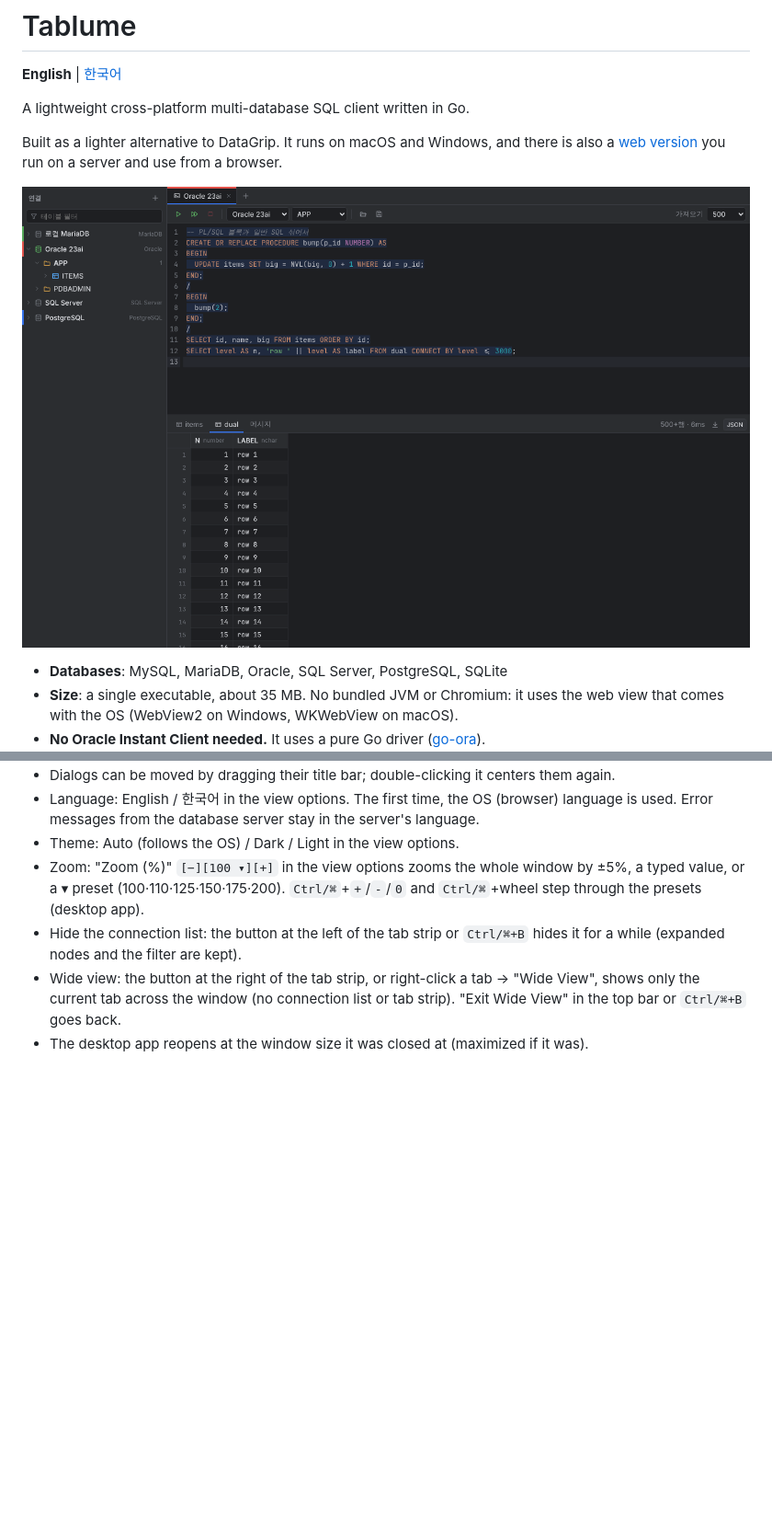
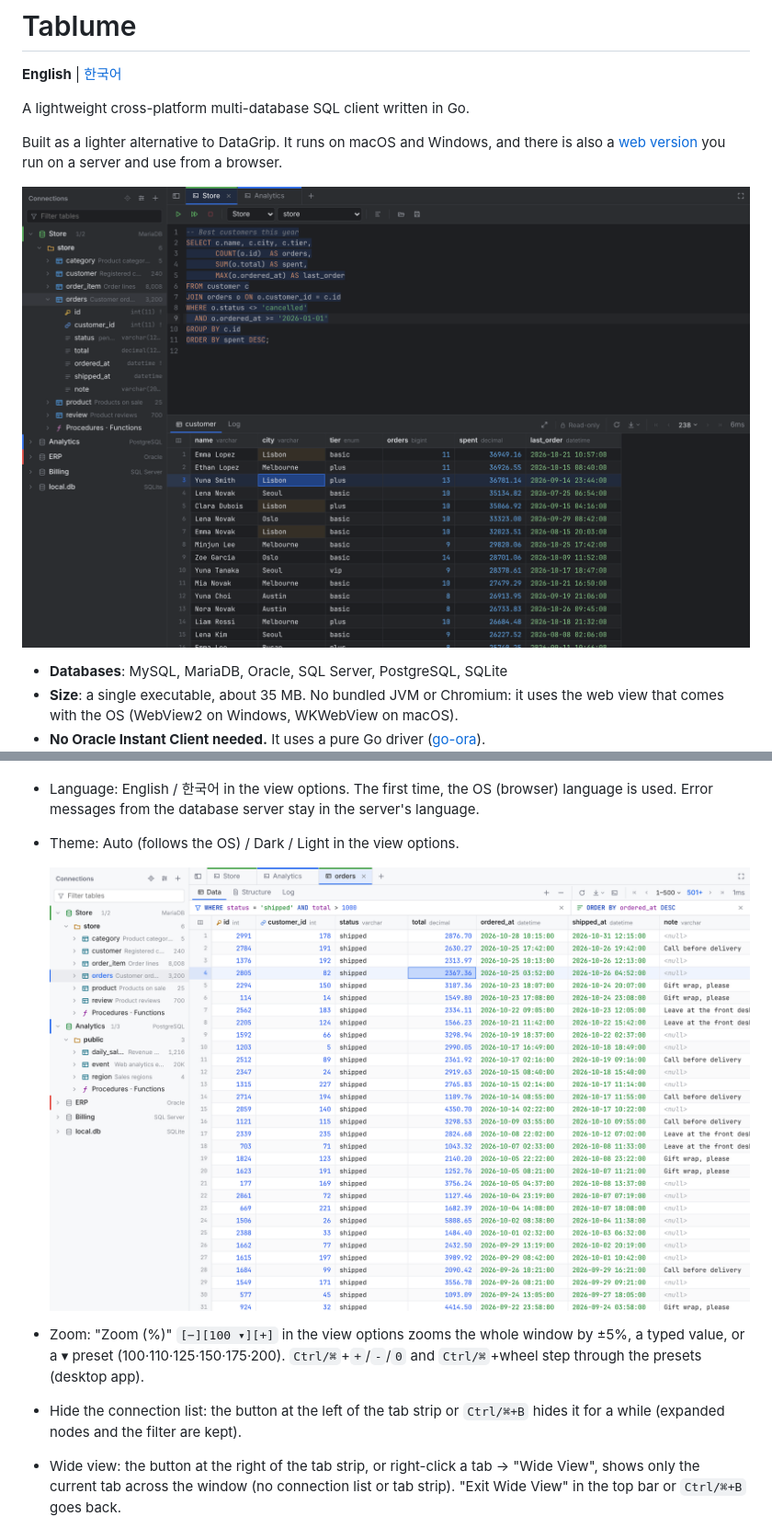
Before and after one commit to hwangti/tablume, a Markdown page: README.md, 2 parts joined by grey strips. Shown at 92% size. Drawn GitHub-style; pictures changed too: docs/screenshot-dark.png (added), docs/screenshot-light.png, docs/screenshot-oracle.png (deleted); blank space fills up the shorter version.

```diff
--- a/README.md
+++ b/README.md
@@ -6,7 +6,7 @@ A lightweight cross-platform multi-database SQL client written in Go.
 
 Built as a lighter alternative to DataGrip. It runs on macOS and Windows, and there is also a [web version](#web-version) you run on a server and use from a browser.
 
-![Tablume](docs/screenshot-oracle.png)
+![Tablume](docs/screenshot-dark.png)
 
 - **Databases**: MySQL, MariaDB, Oracle, SQL Server, PostgreSQL, SQLite
 - **Size**: a single executable, about 35 MB. No bundled JVM or Chromium: it uses the web view that comes with the OS (WebView2 on Windows, WKWebView on macOS).
@@ -95,6 +95,9 @@ Built as a lighter alternative to DataGrip. It runs on macOS and Windows, and th
 - Dialogs can be moved by dragging their title bar; double-clicking it centers them again.
 - Language: English / 한국어 in the view options. The first time, the OS (browser) language is used. Error messages from the database server stay in the server's language.
 - Theme: Auto (follows the OS) / Dark / Light in the view options.
+
+  ![Light theme: a table tab with WHERE / ORDER BY](docs/screenshot-light.png)
+
 - Zoom: "Zoom (%)" `[−][100 ▾][+]` in the view options zooms the whole window by ±5%, a typed value, or a ▾ preset (100·110·125·150·175·200). `Ctrl/⌘`+`+`/`-`/`0` and `Ctrl/⌘`+wheel step through the presets (desktop app).
 - Hide the connection list: the button at the left of the tab strip or `Ctrl/⌘+B` hides it for a while (expanded nodes and the filter are kept).
 - Wide view: the button at the right of the tab strip, or right-click a tab → "Wide View", shows only the current tab across the window (no connection list or tab strip). "Exit Wide View" in the top bar or `Ctrl/⌘+B` goes back.
```
Also changed, not shown: README.ko.md (+4 -1 lines).
